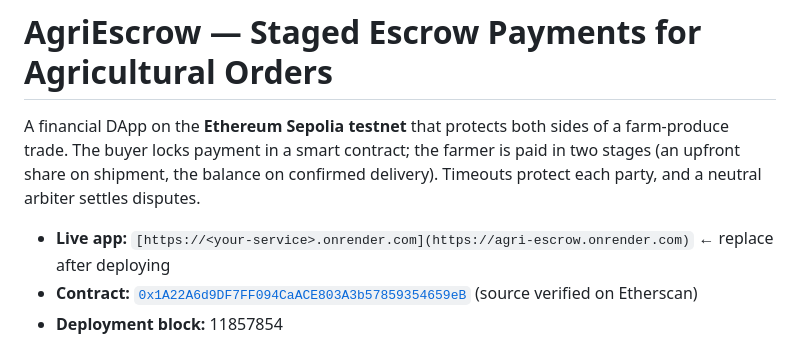
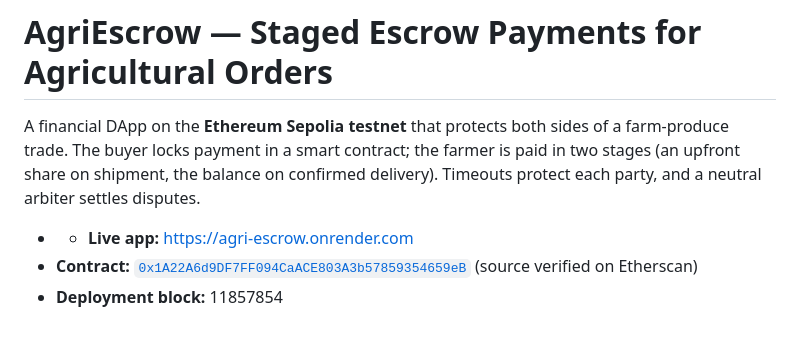
Before and after one commit to runzhoudong515-boop/agri-escrow-dapp, a Markdown page: README.md, the part around the change. Drawn GitHub-style.

Commit message:
Update live app URL in README

```diff
--- a/README.md
+++ b/README.md
@@ -5,7 +5,7 @@ farm-produce trade. The buyer locks payment in a smart contract; the farmer is p
 in two stages (an upfront share on shipment, the balance on confirmed delivery).
 Timeouts protect each party, and a neutral arbiter settles disputes.
 
-- **Live app:** `[https://<your-service>.onrender.com](https://agri-escrow.onrender.com)`  ← replace after deploying
+- - **Live app:** https://agri-escrow.onrender.com
 - **Contract:** [`0x1A22A6d9DF7FF094CaACE803A3b57859354659eB`](https://sepolia.etherscan.io/address/0x1A22A6d9DF7FF094CaACE803A3b57859354659eB) (source verified on Etherscan)
 - **Deployment block:** 11857854
 
```
